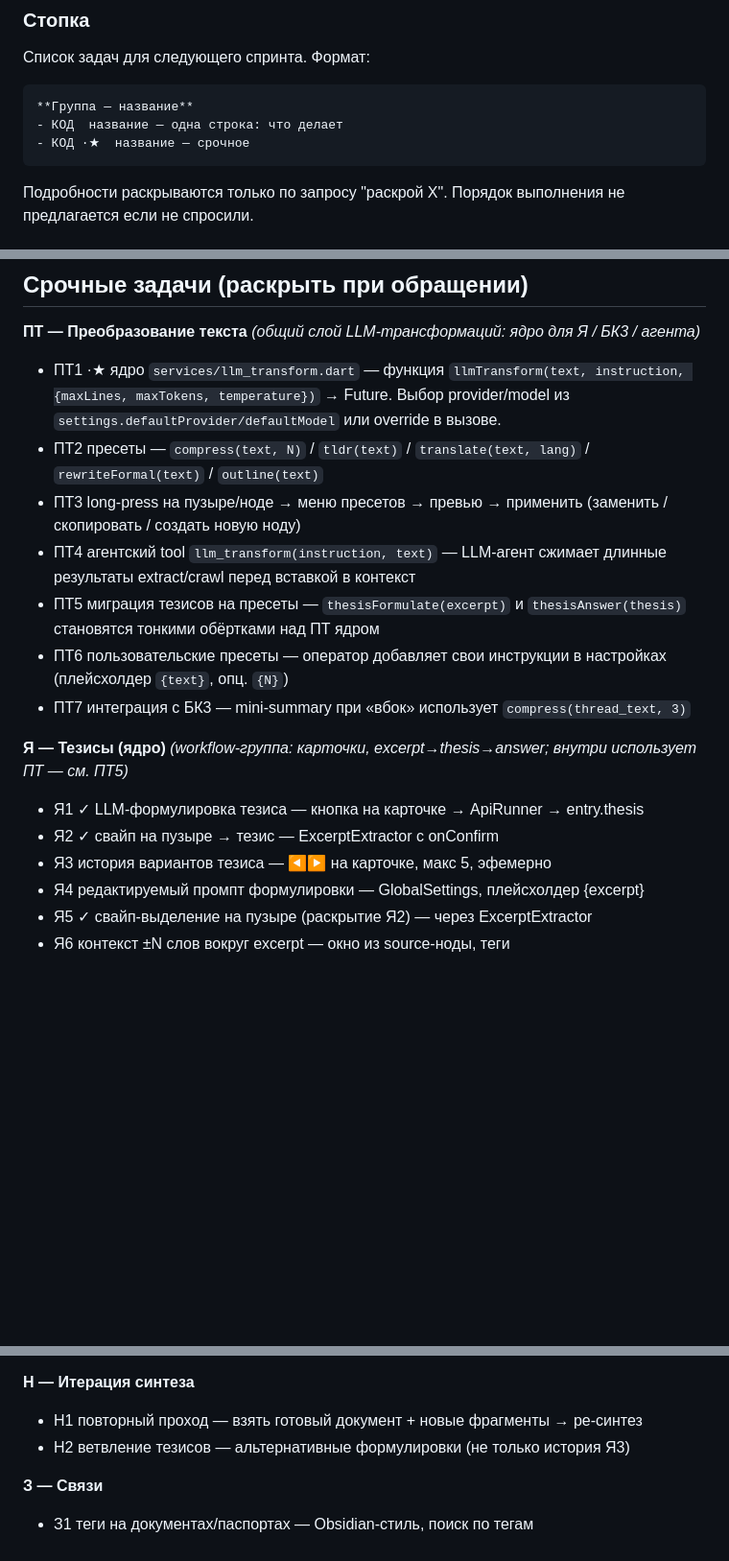
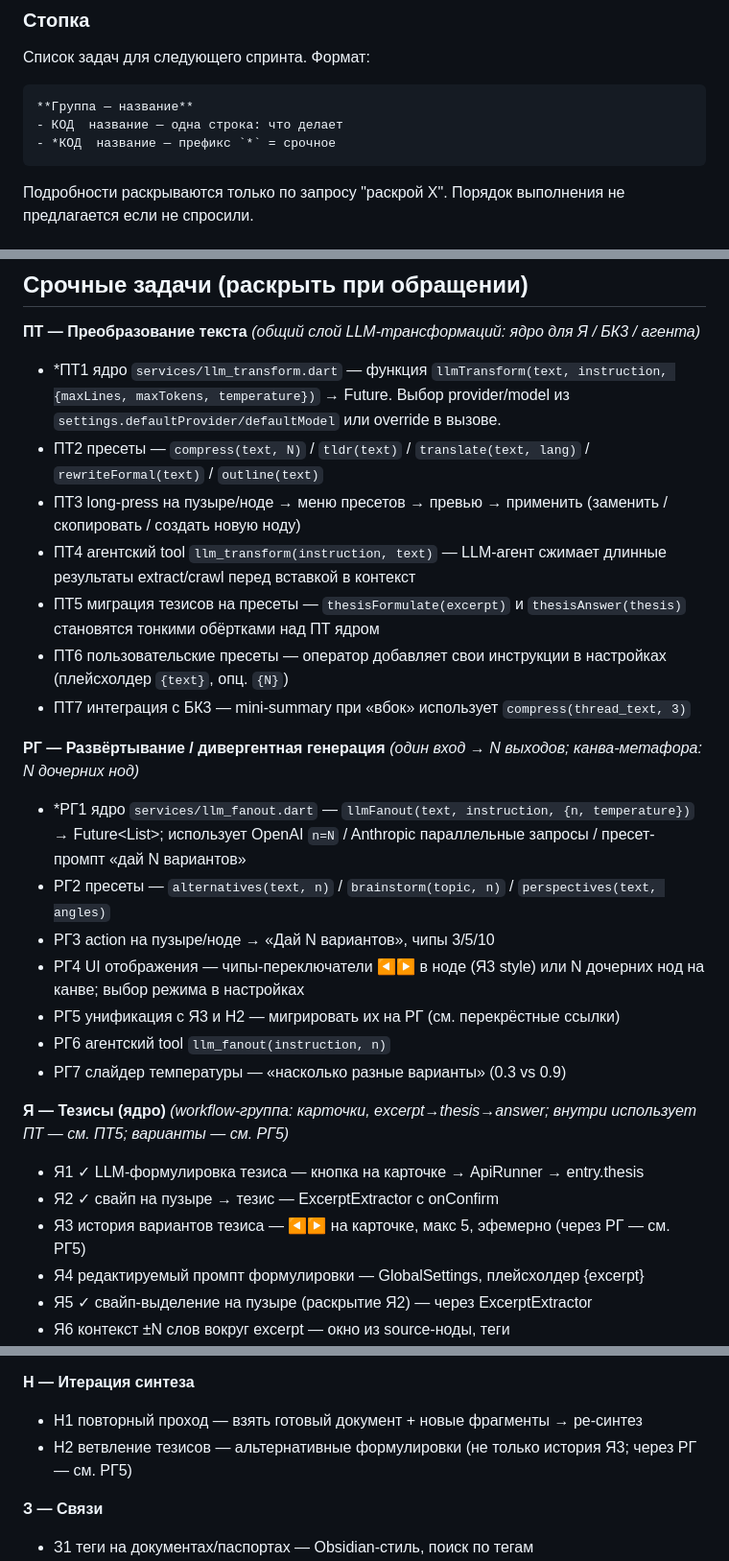
Before and after one commit to iamweasel89/musical-succotash, a Markdown page: PASSPORT.md, 3 parts joined by grey strips. Shown at 96% size. Rendered like a GitHub page; blank space fills up the shorter version.

Commit message:
docs: добавлена группа РГ (дивергентная генерация); убраны эмодзи-звёздочки (срочное теперь префикс *)

````diff
--- a/PASSPORT.md
+++ b/PASSPORT.md
@@ -38,7 +38,7 @@
 ```
 **Группа — название**
 - КОД  название — одна строка: что делает
-- КОД ·★  название — срочное
+- *КОД  название — префикс `*` = срочное
 ```
 Подробности раскрываются только по запросу "раскрой X".
 Порядок выполнения не предлагается если не спросили.
@@ -152,7 +152,7 @@ lib/
 ## Срочные задачи (раскрыть при обращении)
 
 **ПТ — Преобразование текста** *(общий слой LLM-трансформаций: ядро для Я / БК3 / агента)*
-- ПТ1 ·★ ядро `services/llm_transform.dart` — функция `llmTransform(text, instruction, {maxLines, maxTokens, temperature})` → Future<String>. Выбор provider/model из `settings.defaultProvider/defaultModel` или override в вызове.
+- *ПТ1 ядро `services/llm_transform.dart` — функция `llmTransform(text, instruction, {maxLines, maxTokens, temperature})` → Future<String>. Выбор provider/model из `settings.defaultProvider/defaultModel` или override в вызове.
 - ПТ2 пресеты — `compress(text, N)` / `tldr(text)` / `translate(text, lang)` / `rewriteFormal(text)` / `outline(text)`
 - ПТ3 long-press на пузыре/ноде → меню пресетов → превью → применить (заменить / скопировать / создать новую ноду)
 - ПТ4 агентский tool `llm_transform(instruction, text)` — LLM-агент сжимает длинные результаты extract/crawl перед вставкой в контекст
@@ -160,10 +160,19 @@ lib/
 - ПТ6 пользовательские пресеты — оператор добавляет свои инструкции в настройках (плейсхолдер `{text}`, опц. `{N}`)
 - ПТ7 интеграция с БК3 — mini-summary при «вбок» использует `compress(thread_text, 3)`
 
-**Я — Тезисы (ядро)** *(workflow-группа: карточки, excerpt→thesis→answer; внутри использует ПТ — см. ПТ5)*
+**РГ — Развёртывание / дивергентная генерация** *(один вход → N выходов; канва-метафора: N дочерних нод)*
+- *РГ1 ядро `services/llm_fanout.dart` — `llmFanout(text, instruction, {n, temperature})` → Future<List<String>>; использует OpenAI `n=N` / Anthropic параллельные запросы / пресет-промпт «дай N вариантов»
+- РГ2 пресеты — `alternatives(text, n)` / `brainstorm(topic, n)` / `perspectives(text, angles)`
+- РГ3 action на пузыре/ноде → «Дай N вариантов», чипы 3/5/10
+- РГ4 UI отображения — чипы-переключатели ◀▶ в ноде (Я3 style) или N дочерних нод на канве; выбор режима в настройках
+- РГ5 унификация с Я3 и Н2 — мигрировать их на РГ (см. перекрёстные ссылки)
+- РГ6 агентский tool `llm_fanout(instruction, n)`
+- РГ7 слайдер температуры — «насколько разные варианты» (0.3 vs 0.9)
+
+**Я — Тезисы (ядро)** *(workflow-группа: карточки, excerpt→thesis→answer; внутри использует ПТ — см. ПТ5; варианты — см. РГ5)*
 - Я1 ✓  LLM-формулировка тезиса — кнопка на карточке → ApiRunner → entry.thesis
 - Я2 ✓  свайп на пузыре → тезис — ExcerptExtractor с onConfirm
-- Я3  история вариантов тезиса — ◀▶ на карточке, макс 5, эфемерно
+- Я3  история вариантов тезиса — ◀▶ на карточке, макс 5, эфемерно (через РГ — см. РГ5)
 - Я4  редактируемый промпт формулировки — GlobalSettings, плейсхолдер {excerpt}
 - Я5 ✓  свайп-выделение на пузыре (раскрытие Я2) — через ExcerptExtractor
 - Я6  контекст ±N слов вокруг excerpt — окно из source-ноды, теги
@@ -205,7 +214,7 @@ lib/
 
 **Н — Итерация синтеза**
 - Н1  повторный проход — взять готовый документ + новые фрагменты → ре-синтез
-- Н2  ветвление тезисов — альтернативные формулировки (не только история Я3)
+- Н2  ветвление тезисов — альтернативные формулировки (не только история Я3; через РГ — см. РГ5)
 
 **З — Связи**
 - З1  теги на документах/паспортах — Obsidian-стиль, поиск по тегам
````
Also changed, not shown: other parts of PASSPORT.md (+3 -3 lines).
